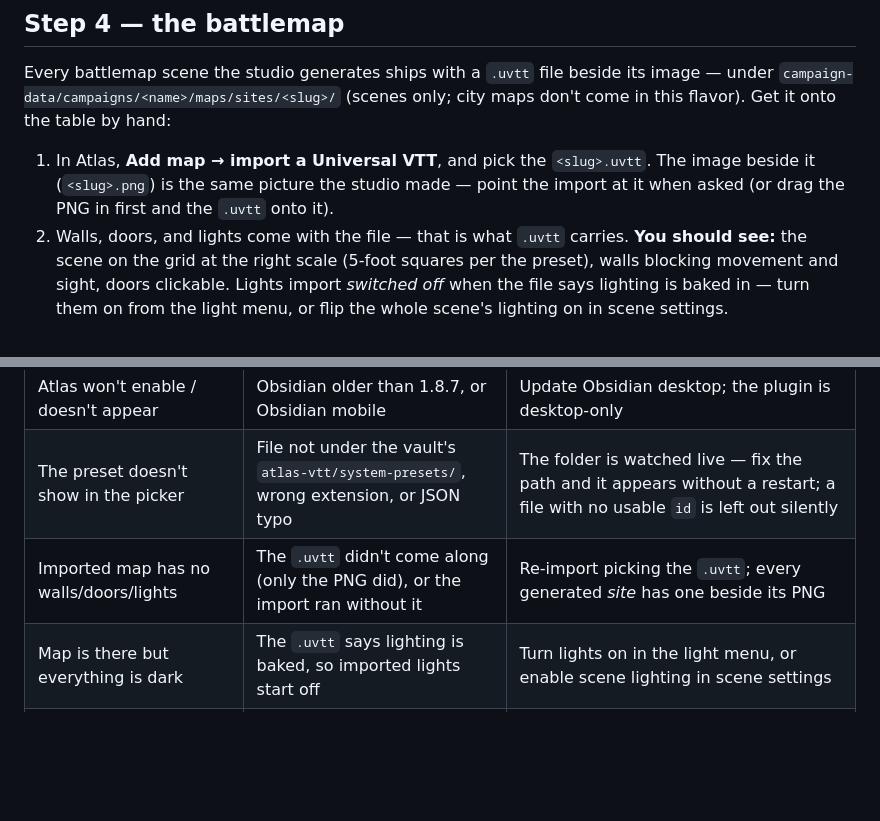
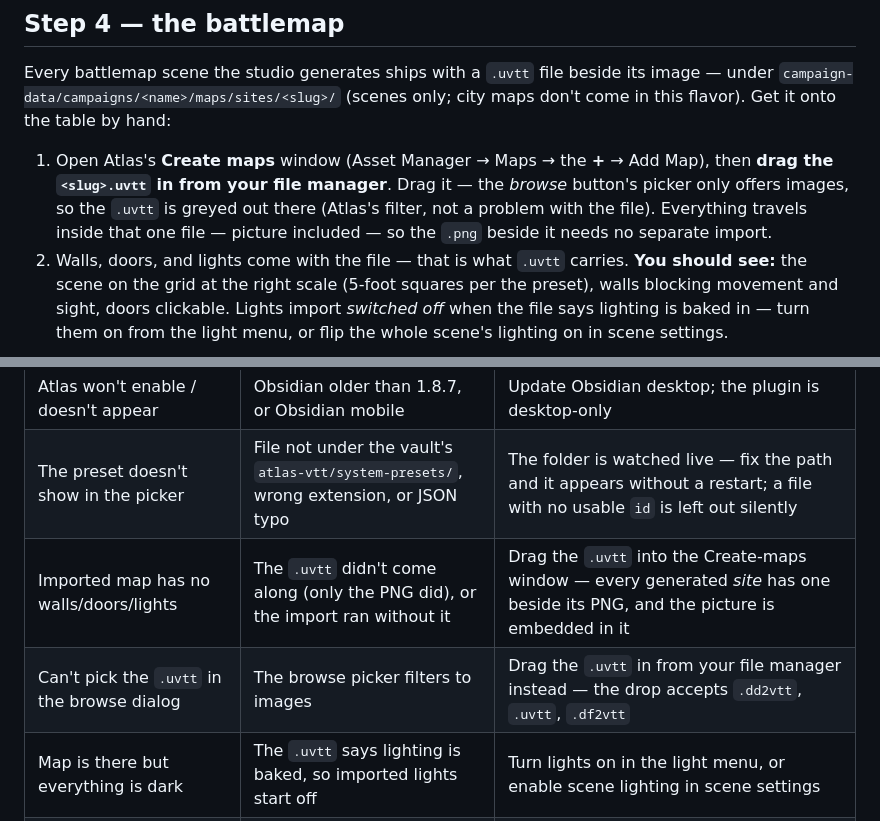
Before and after one commit to seandmatthews/dnd-campaign-generator, a Markdown page: docs/for-new-gms/ATLAS.md, 2 parts joined by grey strips. GitHub-like rendering; blank space fills up the shorter version.

```diff
--- a/docs/for-new-gms/ATLAS.md
+++ b/docs/for-new-gms/ATLAS.md
@@ -142,10 +142,12 @@ beside its image — under
 `campaign-data/campaigns/<name>/maps/sites/<slug>/` (scenes only; city
 maps don't come in this flavor). Get it onto the table by hand:
 
-1. In Atlas, **Add map → import a Universal VTT**, and pick the
-   `<slug>.uvtt`. The image beside it (`<slug>.png`) is the same picture
-   the studio made — point the import at it when asked (or drag the PNG
-   in first and the `.uvtt` onto it).
+1. Open Atlas's **Create maps** window (Asset Manager → Maps → the
+   **+** → Add Map), then **drag the `<slug>.uvtt` in from your file
+   manager**. Drag it — the *browse* button's picker only offers images,
+   so the `.uvtt` is greyed out there (Atlas's filter, not a problem
+   with the file). Everything travels inside that one file — picture
+   included — so the `.png` beside it needs no separate import.
 2. Walls, doors, and lights come with the file — that is what `.uvtt`
    carries. **You should see:** the scene on the grid at the right scale
    (5-foot squares per the preset), walls blocking movement and sight,
@@ -228,7 +230,8 @@ that you didn't approve. (Full detail on the review cards:
 |---|---|---|
 | Atlas won't enable / doesn't appear | Obsidian older than 1.8.7, or Obsidian mobile | Update Obsidian desktop; the plugin is desktop-only |
 | The preset doesn't show in the picker | File not under the vault's `atlas-vtt/system-presets/`, wrong extension, or JSON typo | The folder is watched live — fix the path and it appears without a restart; a file with no usable `id` is left out silently |
-| Imported map has no walls/doors/lights | The `.uvtt` didn't come along (only the PNG did), or the import ran without it | Re-import picking the `.uvtt`; every generated *site* has one beside its PNG |
+| Imported map has no walls/doors/lights | The `.uvtt` didn't come along (only the PNG did), or the import ran without it | Drag the `.uvtt` into the Create-maps window — every generated *site* has one beside its PNG, and the picture is embedded in it |
+| Can't pick the `.uvtt` in the browse dialog | The browse picker filters to images | Drag the `.uvtt` in from your file manager instead — the drop accepts `.dd2vtt`, `.uvtt`, `.df2vtt` |
 | Map is there but everything is dark | The `.uvtt` says lighting is baked, so imported lights start off | Turn lights on in the light menu, or enable scene lighting in scene settings |
 | Tokens have no Hearts | The collection's system preset isn't set (or you edited the preset's `id`) | Pick the preset in collection settings; changing `id` in the file makes Atlas treat it as a different preset |
 | `import` says nothing / wrong file | The path given to `--notes-file` isn't the note you pinned | Give the full path to the pinned note; import copies it into the studio's session store as revision 1 |
```
Also changed, not shown: docs/tickets/46-atlas-tutorial.md (+8 -0 lines).
